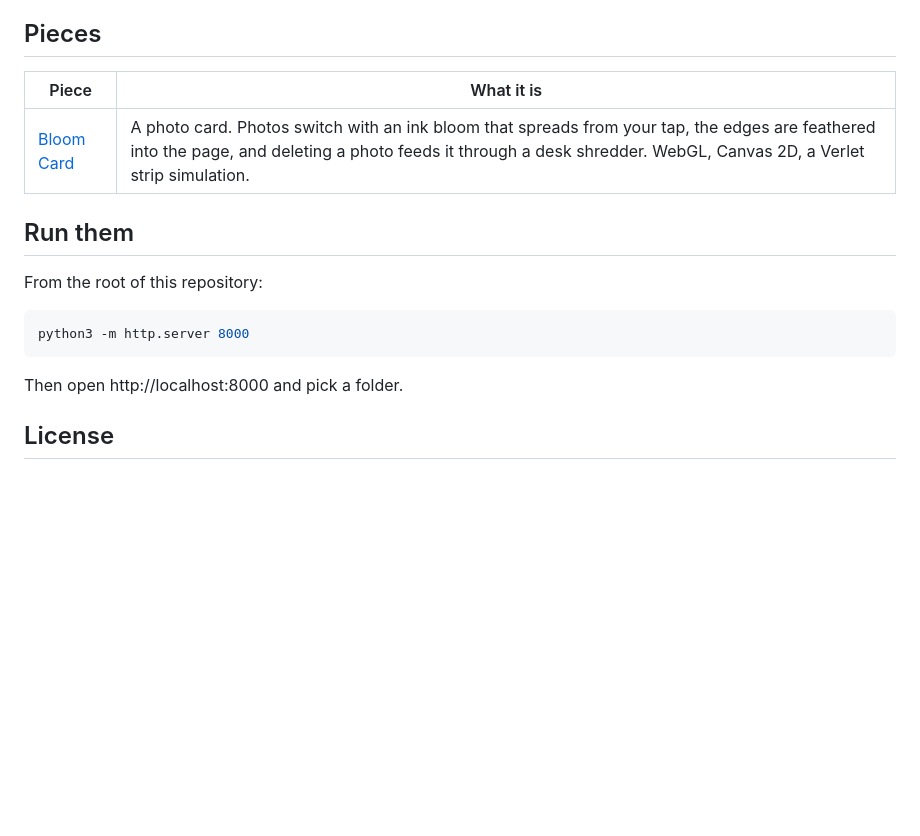
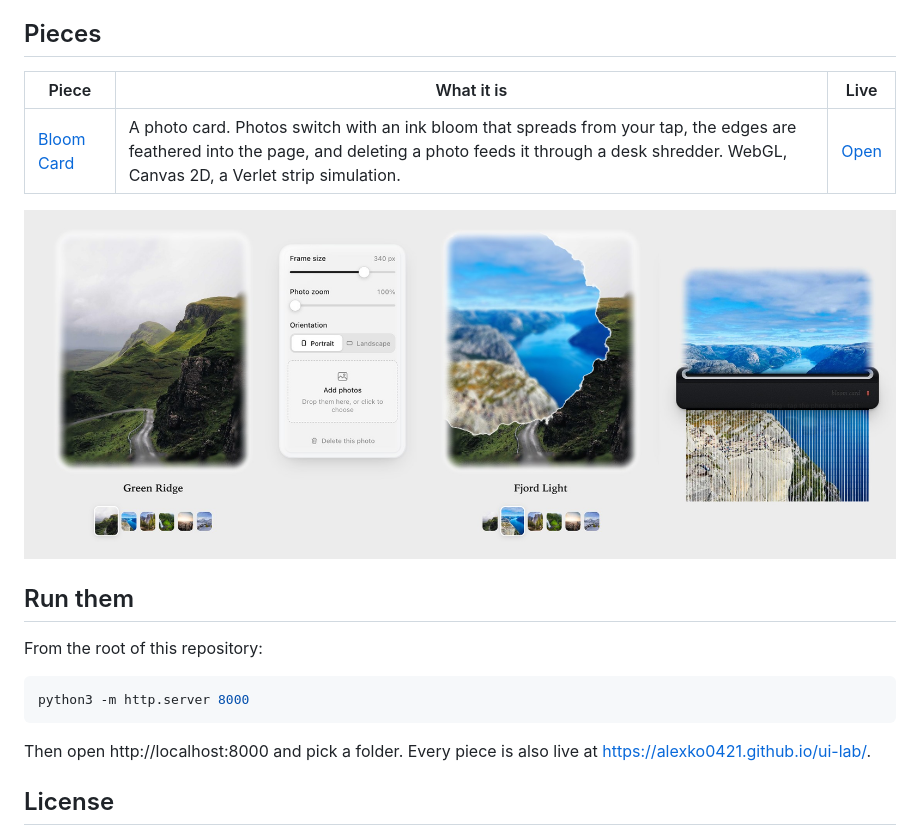
Before and after one commit to alexko0421/boom-card, a Markdown page: README.md, the part around the change. Drawn GitHub-style; pictures changed too: bloom-card/preview.jpg (added); blank space fills up the shorter version.

Commit message:
Add a preview image and live links
Co-Authored-By: Claude Opus 5.5 <noreply@anthropic.com>

````diff
--- a/README.md
+++ b/README.md
@@ -4,9 +4,11 @@ Interface pieces built while learning front-end craft: motion, shaders, surfaces
 
 ## Pieces
 
-| Piece | What it is |
-| --- | --- |
-| [Bloom Card](bloom-card/) | A photo card. Photos switch with an ink bloom that spreads from your tap, the edges are feathered into the page, and deleting a photo feeds it through a desk shredder. WebGL, Canvas 2D, a Verlet strip simulation. |
+| Piece | What it is | Live |
+| --- | --- | --- |
+| [Bloom Card](bloom-card/) | A photo card. Photos switch with an ink bloom that spreads from your tap, the edges are feathered into the page, and deleting a photo feeds it through a desk shredder. WebGL, Canvas 2D, a Verlet strip simulation. | [Open](https://alexko0421.github.io/ui-lab/bloom-card/) |
+
+![Bloom Card](bloom-card/preview.jpg)
 
 ## Run them
 
@@ -16,7 +18,7 @@ From the root of this repository:
 python3 -m http.server 8000
 ```
 
-Then open http://localhost:8000 and pick a folder.
+Then open http://localhost:8000 and pick a folder. Every piece is also live at https://alexko0421.github.io/ui-lab/.
 
 ## License
 
````
Also changed, not shown: bloom-card/README.md (+4 -0 lines).
